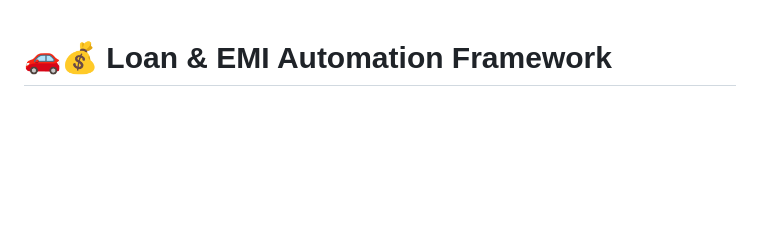
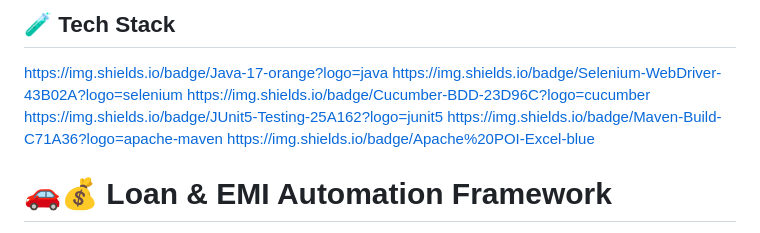
Before and after one commit to Mathavanb/EMI-Calculator, a Markdown page: README.md, the part around the change. Drawn GitHub-style; blank space fills up the shorter version.

```diff
--- a/README.md
+++ b/README.md
@@ -1,3 +1,11 @@
+## 🧪 Tech Stack
+https://img.shields.io/badge/Java-17-orange?logo=java
+https://img.shields.io/badge/Selenium-WebDriver-43B02A?logo=selenium
+https://img.shields.io/badge/Cucumber-BDD-23D96C?logo=cucumber
+https://img.shields.io/badge/JUnit5-Testing-25A162?logo=junit5
+https://img.shields.io/badge/Maven-Build-C71A36?logo=apache-maven
+https://img.shields.io/badge/Apache%20POI-Excel-blue
+
 # 🚗💰 Loan & EMI Automation Framework
 Automated Testing Framework for Car Loan, Home Loan & EMI Calculators
 **Author:** Mathavan Babu
```
